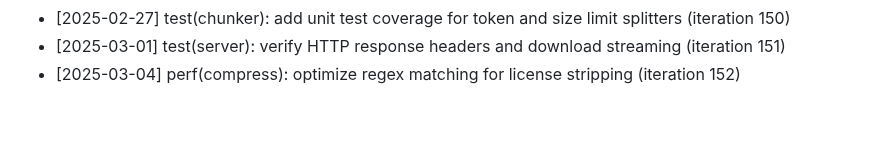
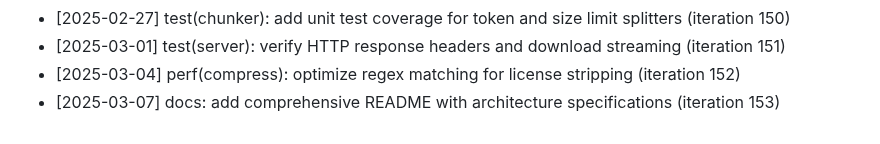
Before and after one commit to anilpdv/gitingest-hub, a Markdown page: CHANGELOG.md, the part around the change. GitHub-like rendering.

Commit message:
docs: add comprehensive README with architecture specifications (iteration 153)

```diff
--- a/CHANGELOG.md
+++ b/CHANGELOG.md
@@ -152,3 +152,4 @@
 - [2025-02-27] test(chunker): add unit test coverage for token and size limit splitters (iteration 150)
 - [2025-03-01] test(server): verify HTTP response headers and download streaming (iteration 151)
 - [2025-03-04] perf(compress): optimize regex matching for license stripping (iteration 152)
+- [2025-03-07] docs: add comprehensive README with architecture specifications (iteration 153)
```
